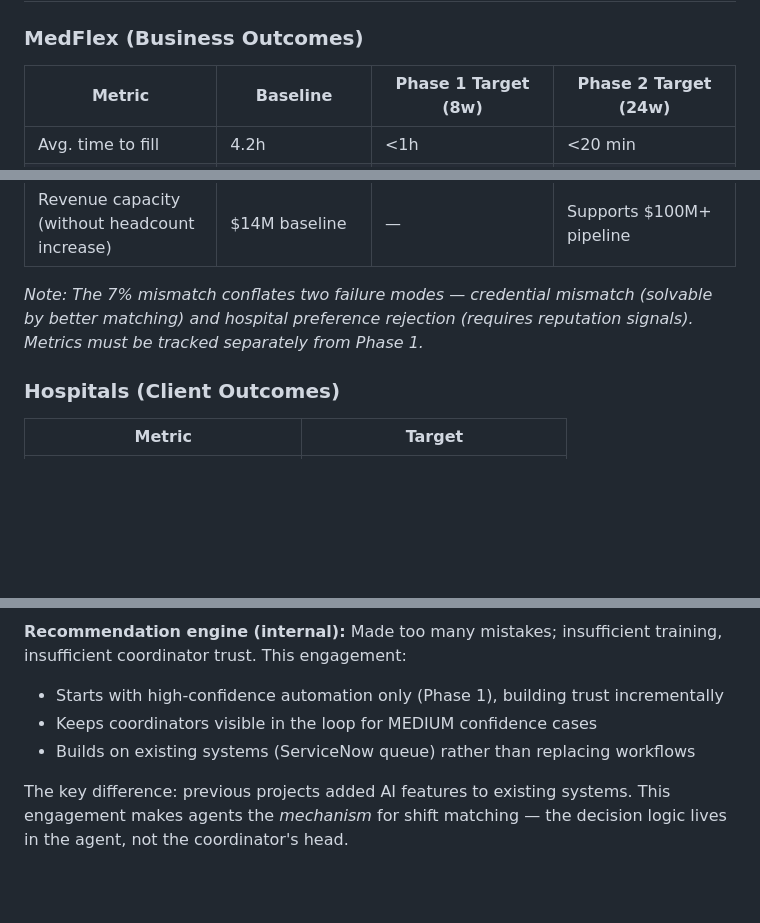
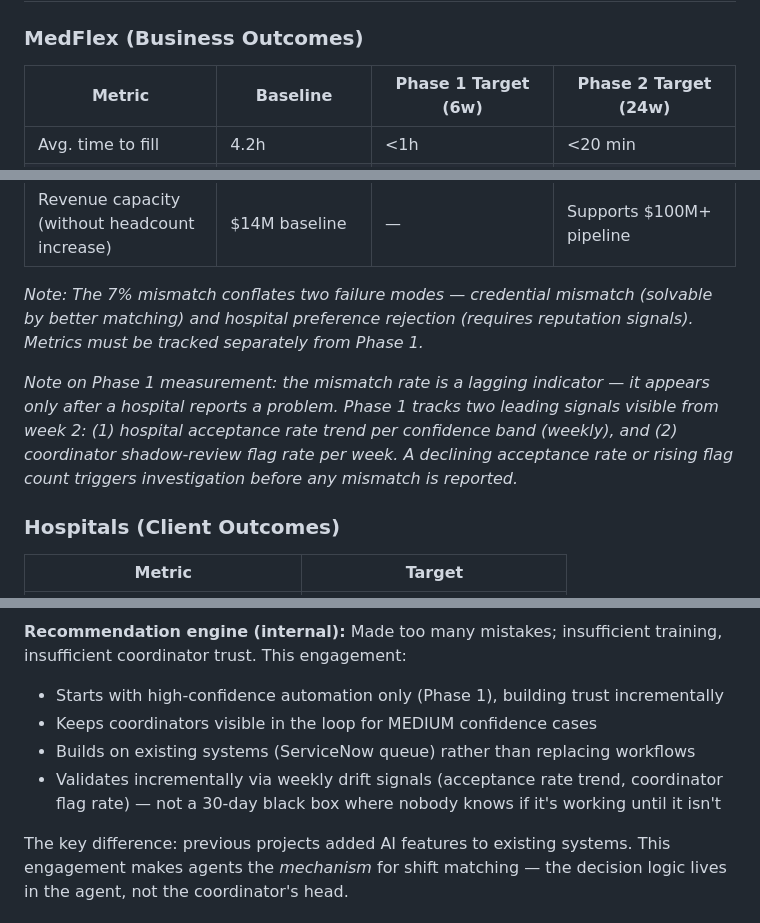
Before and after one commit to andrew-git-account/FDE_Week3Gateway, a Markdown page: Deliverables/01-problem-framing.md, 3 parts joined by grey strips. Drawn GitHub-style; blank space fills up the shorter version.

```diff
--- a/Deliverables/01-problem-framing.md
+++ b/Deliverables/01-problem-framing.md
@@ -43,7 +43,7 @@ The same nurse is submitted to multiple hospitals simultaneously. If two hospita
 ## 2. Success Metrics
 
 ### MedFlex (Business Outcomes)
-| Metric | Baseline | Phase 1 Target (8w) | Phase 2 Target (24w) |
+| Metric | Baseline | Phase 1 Target (6w) | Phase 2 Target (24w) |
 |--------|----------|---------------------|----------------------|
 | Avg. time to fill | 4.2h | <1h | <20 min |
 | Coordinator throughput (proposals/day) | 120/coordinator | 300/coordinator (agent handles 50%) | 600/coordinator (agent handles 80%) |
@@ -52,6 +52,8 @@ The same nurse is submitted to multiple hospitals simultaneously. If two hospita
 | Revenue capacity (without headcount increase) | $14M baseline | — | Supports $100M+ pipeline |
 
 *Note: The 7% mismatch conflates two failure modes — credential mismatch (solvable by better matching) and hospital preference rejection (requires reputation signals). Metrics must be tracked separately from Phase 1.*
+
+*Note on Phase 1 measurement: the mismatch rate is a lagging indicator — it appears only after a hospital reports a problem. Phase 1 tracks two leading signals visible from week 2: (1) hospital acceptance rate trend per confidence band (weekly), and (2) coordinator shadow-review flag rate per week. A declining acceptance rate or rising flag count triggers investigation before any mismatch is reported.*
 
 ### Hospitals (Client Outcomes)
 | Metric | Target |
@@ -90,5 +92,6 @@ The same nurse is submitted to multiple hospitals simultaneously. If two hospita
 - Starts with high-confidence automation only (Phase 1), building trust incrementally
 - Keeps coordinators visible in the loop for MEDIUM confidence cases
 - Builds on existing systems (ServiceNow queue) rather than replacing workflows
+- Validates incrementally via weekly drift signals (acceptance rate trend, coordinator flag rate) — not a 30-day black box where nobody knows if it's working until it isn't
 
 The key difference: previous projects added AI features to existing systems. This engagement makes agents the *mechanism* for shift matching — the decision logic lives in the agent, not the coordinator's head.
```
Also changed, not shown: Deliverables/02-intake-scope.md (+15 -9 lines), Deliverables/08-reflection.md (added, +67 -0 lines).
